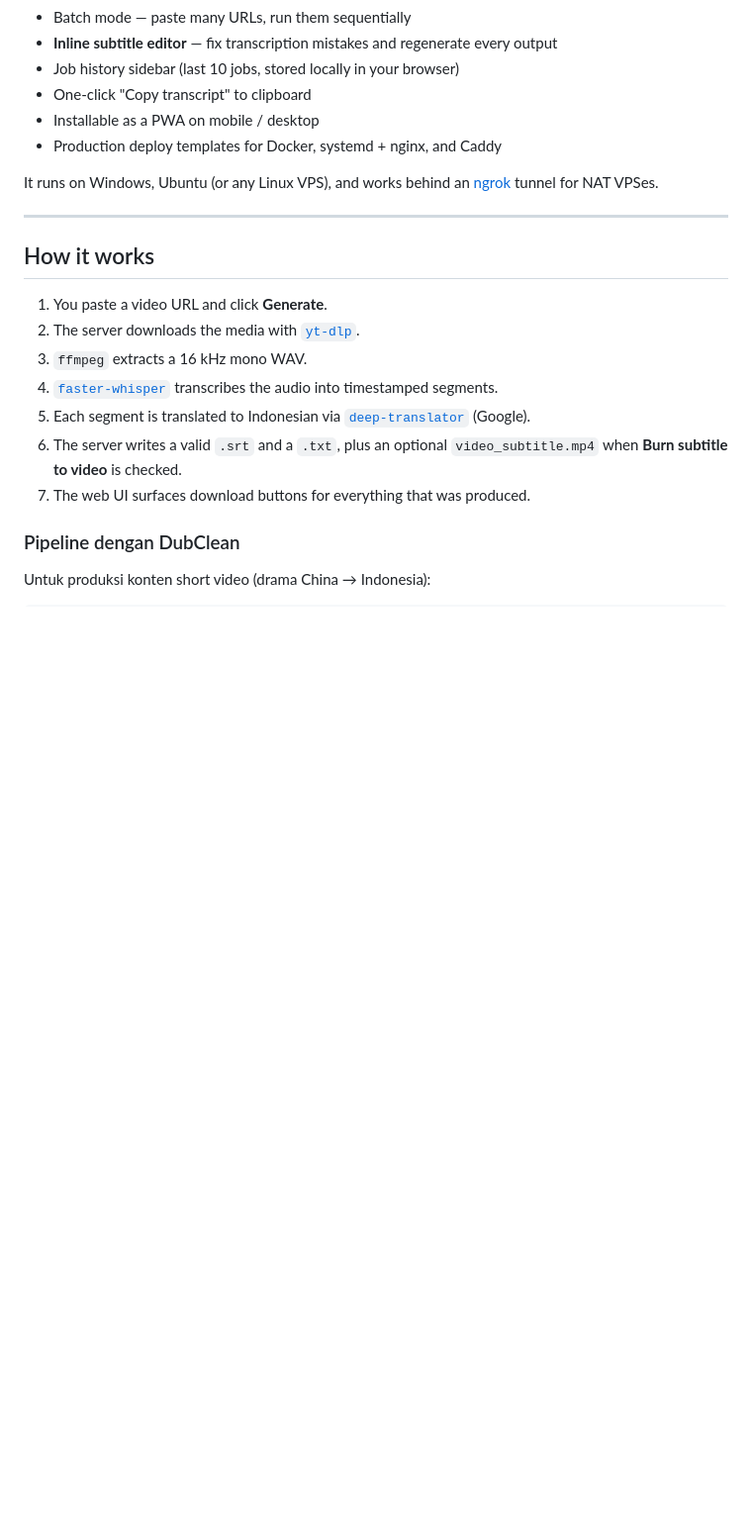
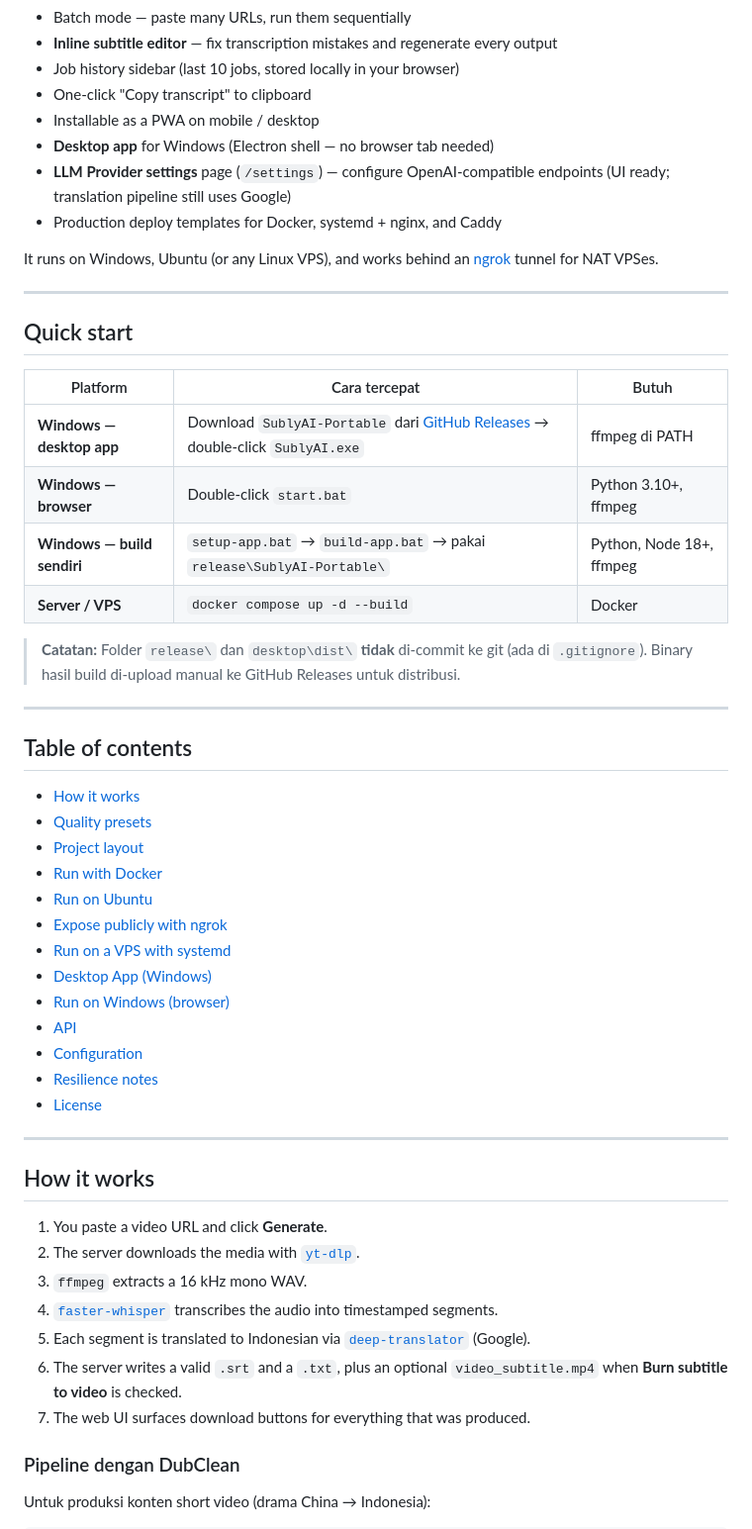
Before and after one commit to OverHzn/sublyai, a Markdown page: README.md, the part around one of its changes. Shown at 99% size. Rendered like a GitHub page; blank space fills up the shorter version.

```diff
--- a/README.md
+++ b/README.md
@@ -21,10 +21,43 @@ Other goodies built into the UI:
 - Job history sidebar (last 10 jobs, stored locally in your browser)
 - One-click "Copy transcript" to clipboard
 - Installable as a PWA on mobile / desktop
+- **Desktop app** for Windows (Electron shell — no browser tab needed)
+- **LLM Provider settings** page (`/settings`) — configure OpenAI-compatible endpoints (UI ready; translation pipeline still uses Google)
 - Production deploy templates for Docker, systemd + nginx, and Caddy
 
 It runs on Windows, Ubuntu (or any Linux VPS), and works behind an
 [ngrok](https://ngrok.com/) tunnel for NAT VPSes.
+
+---
+
+## Quick start
+
+| Platform | Cara tercepat | Butuh |
+| --- | --- | --- |
+| **Windows — desktop app** | Download `SublyAI-Portable` dari [GitHub Releases](https://github.com/OverHzn/sublyai/releases) → double-click `SublyAI.exe` | ffmpeg di PATH |
+| **Windows — browser** | Double-click `start.bat` | Python 3.10+, ffmpeg |
+| **Windows — build sendiri** | `setup-app.bat` → `build-app.bat` → pakai `release\SublyAI-Portable\` | Python, Node 18+, ffmpeg |
+| **Server / VPS** | `docker compose up -d --build` | Docker |
+
+> **Catatan:** Folder `release\` dan `desktop\dist\` **tidak** di-commit ke git (ada di `.gitignore`). Binary hasil build di-upload manual ke GitHub Releases untuk distribusi.
+
+---
+
+## Table of contents
+
+- [How it works](#how-it-works)
+- [Quality presets](#quality-presets)
+- [Project layout](#project-layout)
+- [Run with Docker](#run-with-docker-recommended)
+- [Run on Ubuntu](#run-on-ubuntu-or-any-linux-vps--without-docker)
+- [Expose publicly with ngrok](#expose-publicly-with-ngrok)
+- [Run on a VPS with systemd](#run-on-a-vps-with-systemd--nginxcaddy)
+- [Desktop App (Windows)](#desktop-app-windows--tanpa-browser)
+- [Run on Windows (browser)](#run-on-windows-local--via-browser)
+- [API](#api)
+- [Configuration](#configuration)
+- [Resilience notes](#resilience-notes)
+- [License](#license)
 
 ---
 
```
Also changed, not shown: other parts of README.md (+42 -12 lines).
